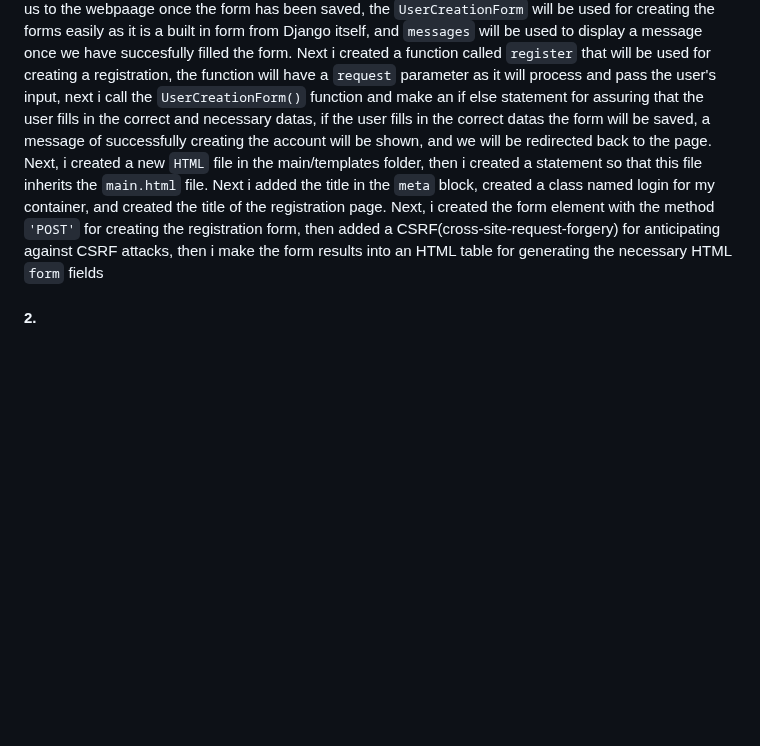
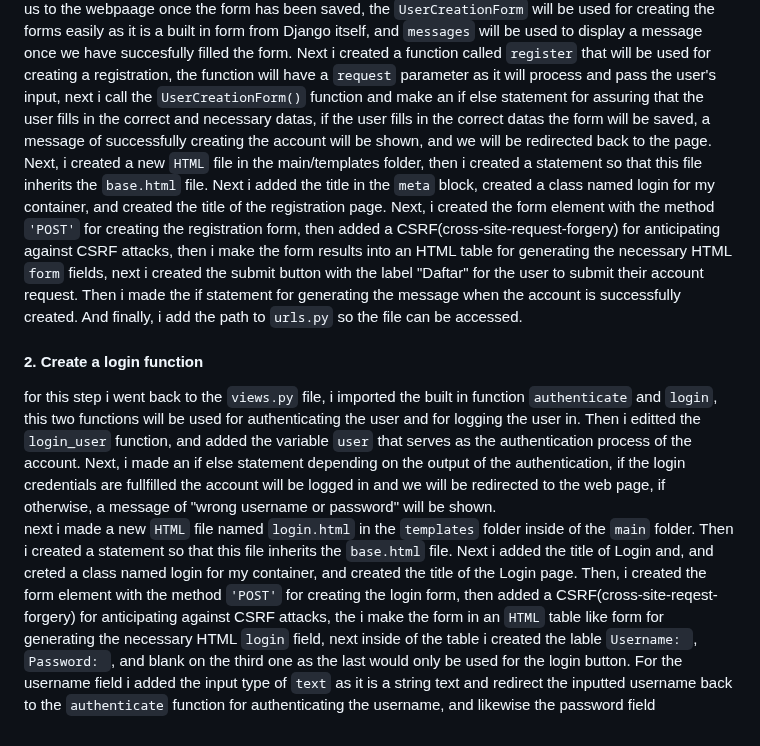
Before and after one commit to Alvinzhafif/fosters-bag, a Markdown page: README.md, the part around the change. Rendered like a GitHub page; blank space fills up the shorter version.

```diff
--- a/README.md
+++ b/README.md
@@ -137,5 +137,7 @@ is the one used in marketing, the `cookies` for this category has the ability to
 
 #### 1. Create a registration<br />
 before i start this step, i activated my virtual environmen first to make it easier to test the web page later on, for activating it i go to the local repository on my command prompt and use the command `enc\Scripts\activate.bat` on the cmd. Now onto the first step, i went over to my `views.py` file, this file plays a crucial lore as every function such as create product is located inside here. Next i imported a few components, `redirect`, `UserCreationForm`, and `messages`. The `redirect` will be used for redirecting us to the webpaage once the form has been saved, the `UserCreationForm` will be used for creating the forms easily as it is a built in form from Django itself, and `messages` will be used to display a message once we have succesfully filled the form. Next i created a function called `register` that will be used for creating a registration, the function will have a `request` parameter as it will process and pass the user's input, next i call the `UserCreationForm()` function and make an if else statement for assuring that the user fills in the correct and necessary datas, if the user fills in the correct datas the form will be saved, a message of successfully creating the account will be shown, and we will be redirected back to the page.<br />
-Next, i created a new `HTML` file in the main/templates folder, then i created a statement so that this file inherits the `main.html` file. Next i added the title in the `meta` block, created a class named login for my container, and created the title of the registration page. Next, i created the form element with the method `'POST'` for creating the registration form, then added a CSRF(cross-site-request-forgery) for anticipating against CSRF attacks,  then i make the form results into an HTML table for generating the necessary HTML `form` fields
-#### 2.
+Next, i created a new `HTML` file in the main/templates folder, then i created a statement so that this file inherits the `base.html` file. Next i added the title in the `meta` block, created a class named login for my container, and created the title of the registration page. Next, i created the form element with the method `'POST'` for creating the registration form, then added a CSRF(cross-site-request-forgery) for anticipating against CSRF attacks,  then i make the form results into an HTML table for generating the necessary HTML `form` fields, next i created the submit button with the label "Daftar" for the user to submit their account request. Then i made the if statement for generating the message when the account is successfully created. And finally, i add the path to `urls.py` so the file can be accessed.
+#### 2. Create a login function<br />
+for this step i went back to the `views.py` file, i imported the built in function `authenticate` and `login`, this two functions will be used for authenticating the user and for logging the user in. Then i editted the `login_user` function, and added the variable `user` that serves as the authentication process of the account. Next, i made an if else statement depending on the output of the authentication, if the login credentials are fullfilled the account will be logged in and we will be redirected to the web page, if otherwise, a message of "wrong username or password" will be shown. <br />
+next i made a new `HTML` file named `login.html` in the `templates` folder inside of the `main` folder. Then i created a statement so that this file inherits the `base.html` file. Next i added the title of Login and, and creted a class named login for my container, and created the title of the Login page. Then, i created the form element with the method `'POST'` for creating the login form, then added a CSRF(cross-site-reqest-forgery) for anticipating against CSRF attacks, the i make the form in an `HTML` table like form for generating the necessary HTML `login` field, next inside of the table i created the lable `Username: `, `Password: `, and blank on the third one as the last would only be used for the login button. For the username field i added the input type of `text` as it is a string text and redirect the inputted username back to the `authenticate` function for authenticating the username, and likewise the password field
```
